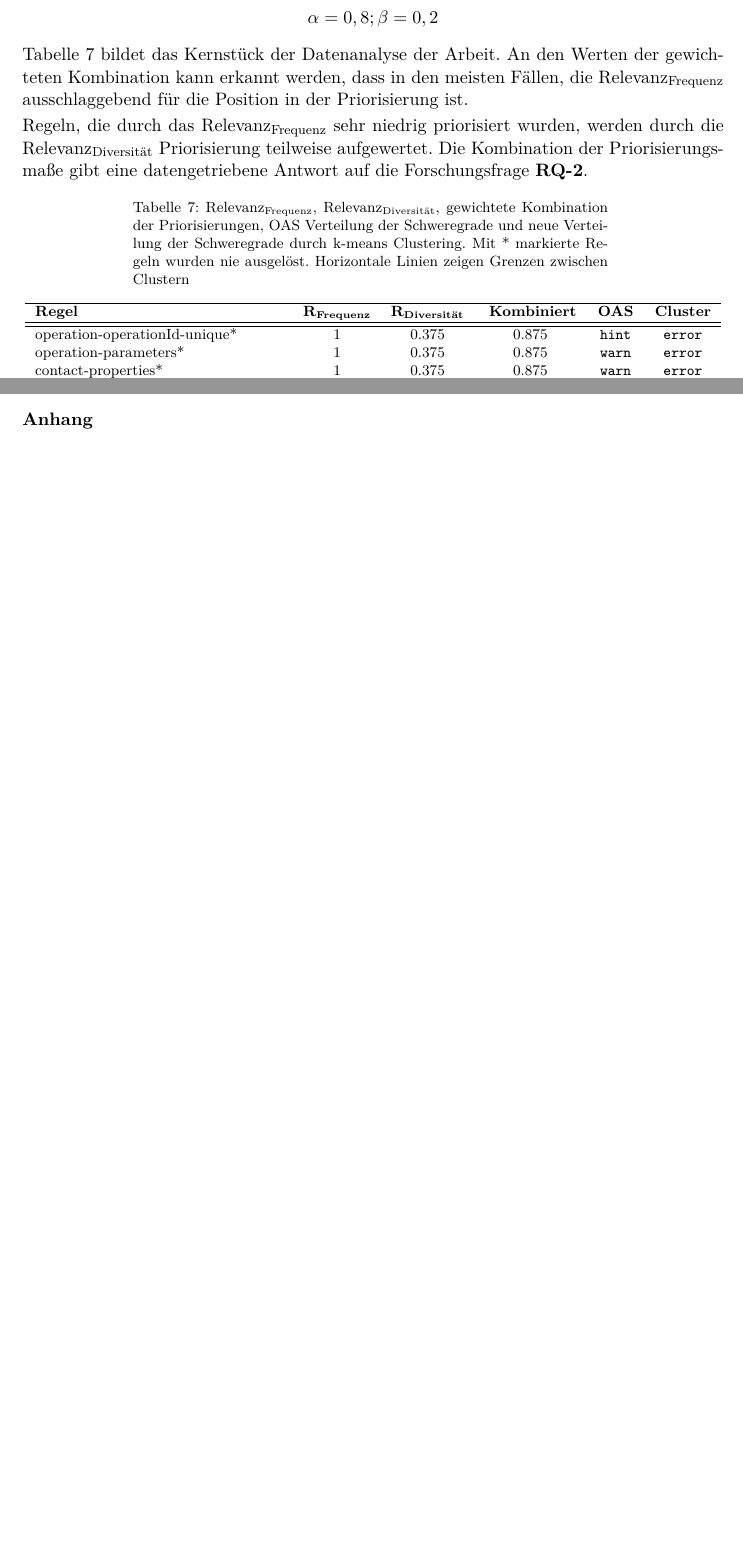
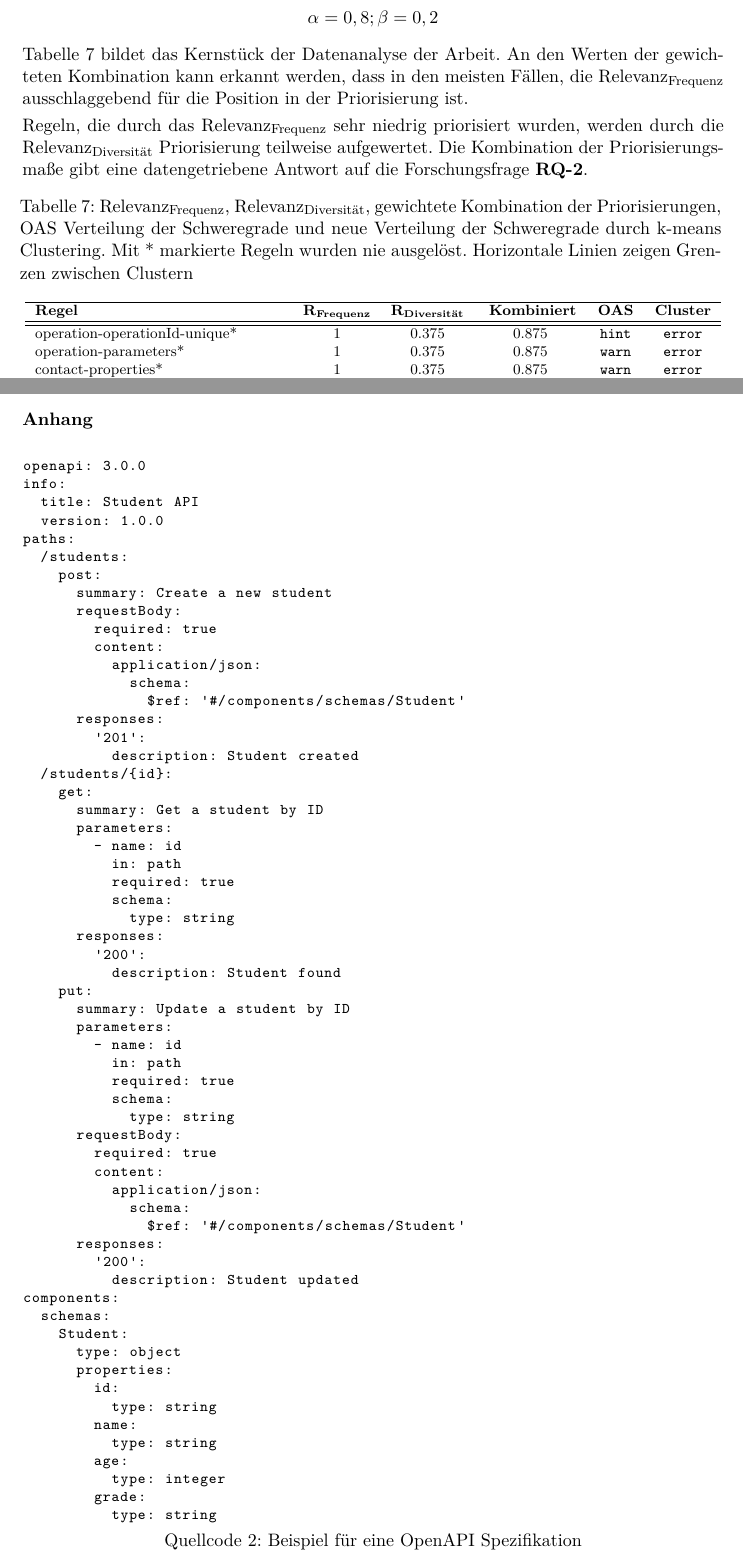
Before and after one commit to paulbrenker/thesis, a LaTeX thesis (tex/thesis/main.tex, which reads tex/thesis/chapters/analysis.tex, tex/thesis/chapters/appendix.tex, tex/thesis/style/hbrs.sty): two parts of pages 36 and 45 of 47 before the commit and two parts of pages 36 and 45 of 48 after it, joined at a grey line, cut so that both start at the same text, the shorter picture padded with empty space. Compiled offline with XeLaTeX.

Commit message:
formatting tables and appendix

```diff
--- a/tex/thesis/chapters/analysis.tex
+++ b/tex/thesis/chapters/analysis.tex
@@ -137,7 +137,7 @@ Regeln, die durch das $\text{Relevanz}_\text{Frequenz}$ sehr niedrig priorisiert
 
 {\footnotesize
 \begin{longtable}{lccccc}
-  \caption{$\text{Relevanz}_\text{Frequenz}$, $\text{Relevanz}_\text{Diversität}$, gewichtete Kombination der Priorisierungen, \acs{OAS} Verteilung der Schweregrade und neue Verteilung der Schweregrade durch k-means Clustering. Mit * markierte Regeln wurden nie ausgelöst. Horizontale Linien zeigen Grenzen zwischen Clustern}
+  \caption{\normalsize $\text{Relevanz}_\text{Frequenz}$, $\text{Relevanz}_\text{Diversität}$, gewichtete Kombination der Priorisierungen, \acs{OAS} Verteilung der Schweregrade und neue Verteilung der Schweregrade durch k-means Clustering. Mit * markierte Regeln wurden nie ausgelöst. Horizontale Linien zeigen Grenzen zwischen Clustern}
   \label{tab:combinedweighedprioritized}
   \endfirsthead
   \endhead
--- a/tex/thesis/chapters/appendix.tex
+++ b/tex/thesis/chapters/appendix.tex
@@ -1,5 +1,74 @@
 \addcontentsline{toc}{section}{Anhang}
 \section*{Anhang}
 
+\begin{lstlisting}[
+  gobble=0,
+  frame=none,
+  captionpos=b,
+  basicstyle=\footnotesize\ttfamily,
+  caption={Beispiel für eine OpenAPI Spezifikation},
+  label={lst:exampleopenapi},
+]
+openapi: 3.0.0
+info:
+  title: Student API
+  version: 1.0.0
+paths:
+  /students:
+    post:
+      summary: Create a new student
+      requestBody:
+        required: true
+        content:
+          application/json:
+            schema:
+              $ref: '#/components/schemas/Student'
+      responses:
+        '201':
+          description: Student created
+  /students/{id}:
+    get:
+      summary: Get a student by ID
+      parameters:
+        - name: id
+          in: path
+          required: true
+          schema:
+            type: string
+      responses:
+        '200':
+          description: Student found
+    put:
+      summary: Update a student by ID
+      parameters:
+        - name: id
+          in: path
+          required: true
+          schema:
+            type: string
+      requestBody:
+        required: true
+        content:
+          application/json:
+            schema:
+              $ref: '#/components/schemas/Student'
+      responses:
+        '200':
+          description: Student updated
+components:
+  schemas:
+    Student:
+      type: object
+      properties:
+        id:
+          type: string
+        name:
+          type: string
+        age:
+          type: integer
+        grade:
+          type: string
+\end{lstlisting}
+
 {\footnotesize
 \begin{longtable}{lc}
--- a/tex/thesis/style/hbrs.sty
+++ b/tex/thesis/style/hbrs.sty
@@ -59,6 +59,7 @@
 
 % in Place tables
 \usepackage{longtable}
+\usepackage[font=normalsize]{caption}
 
 % code environments
 \usepackage{listings}
```
Also changed, not shown: tex/thesis/chapters/appendix.tex (4 more changed lines).
